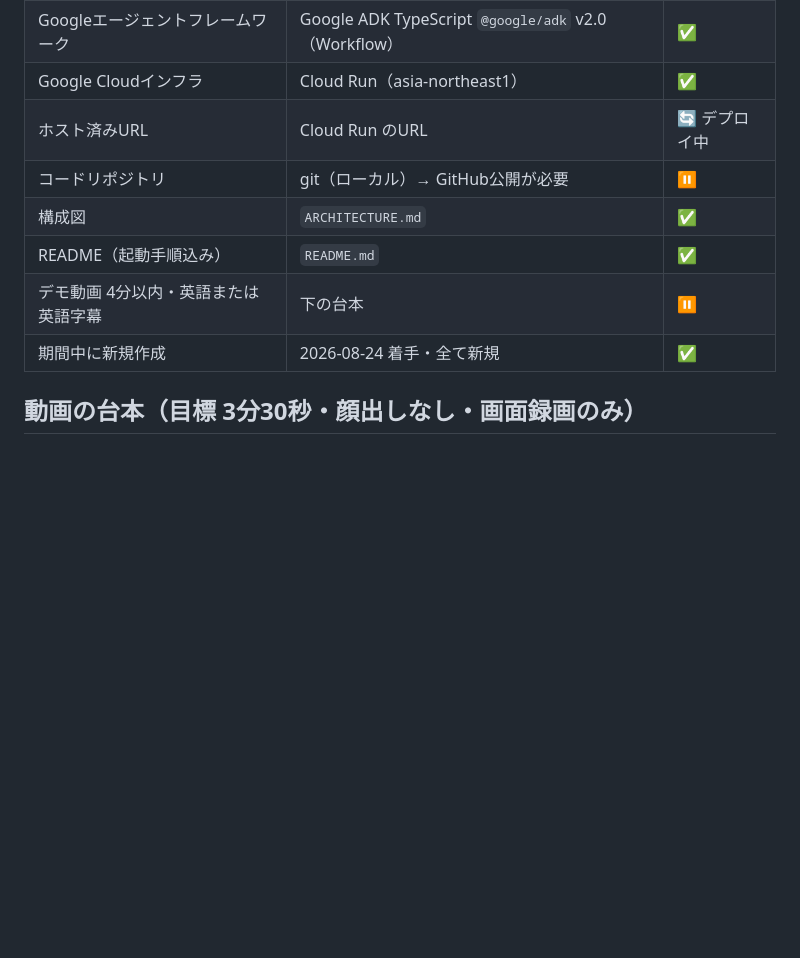
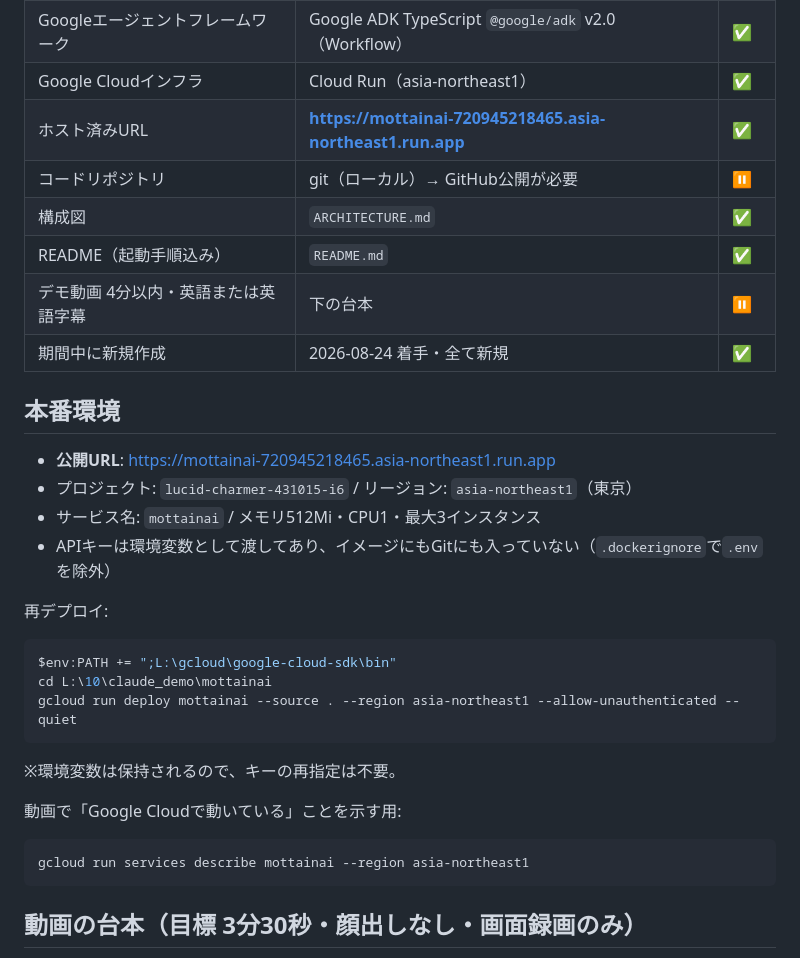
Before and after one commit to makoto680/mottainai, a Markdown page: SUBMISSION.md, the part around the change. GitHub-like rendering; blank space fills up the shorter version.

Commit message:
Record the live Cloud Run URL and redeploy steps
Co-Authored-By: Claude Fable 5 <noreply@anthropic.com>

````diff
--- a/SUBMISSION.md
+++ b/SUBMISSION.md
@@ -10,12 +10,32 @@
 | Gemini 3.5 以降 | `gemini-3.7-flash`（`agents/config.js` で明示指定） | ✅ |
 | Googleエージェントフレームワーク | Google ADK TypeScript `@google/adk` v2.0（Workflow） | ✅ |
 | Google Cloudインフラ | Cloud Run（asia-northeast1） | ✅ |
-| ホスト済みURL | Cloud Run のURL | 🔄 デプロイ中 |
+| ホスト済みURL | **https://mottainai-720945218465.asia-northeast1.run.app** | ✅ |
 | コードリポジトリ | git（ローカル）→ GitHub公開が必要 | ⏸ |
 | 構成図 | `ARCHITECTURE.md` | ✅ |
 | README（起動手順込み） | `README.md` | ✅ |
 | デモ動画 4分以内・英語または英語字幕 | 下の台本 | ⏸ |
 | 期間中に新規作成 | 2026-08-24 着手・全て新規 | ✅ |
+
+## 本番環境
+
+- **公開URL**: https://mottainai-720945218465.asia-northeast1.run.app
+- プロジェクト: `lucid-charmer-431015-i6` / リージョン: `asia-northeast1`（東京）
+- サービス名: `mottainai` / メモリ512Mi・CPU1・最大3インスタンス
+- APIキーは環境変数として渡してあり、イメージにもGitにも入っていない（`.dockerignore`で`.env`を除外）
+
+再デプロイ:
+```powershell
+$env:PATH += ";L:\gcloud\google-cloud-sdk\bin"
+cd L:\10\claude_demo\mottainai
+gcloud run deploy mottainai --source . --region asia-northeast1 --allow-unauthenticated --quiet
+```
+※環境変数は保持されるので、キーの再指定は不要。
+
+動画で「Google Cloudで動いている」ことを示す用:
+```powershell
+gcloud run services describe mottainai --region asia-northeast1
+```
 
 ## 動画の台本（目標 3分30秒・顔出しなし・画面録画のみ）
 
````
